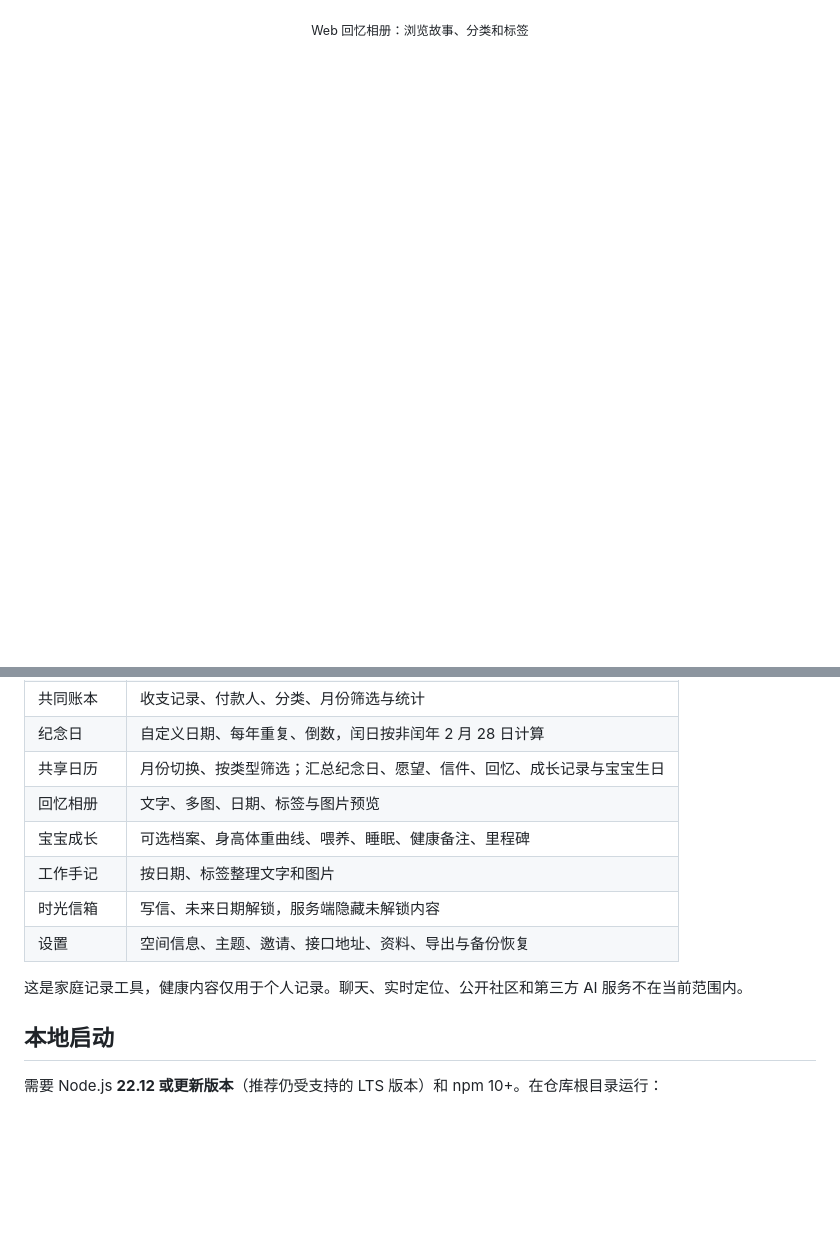
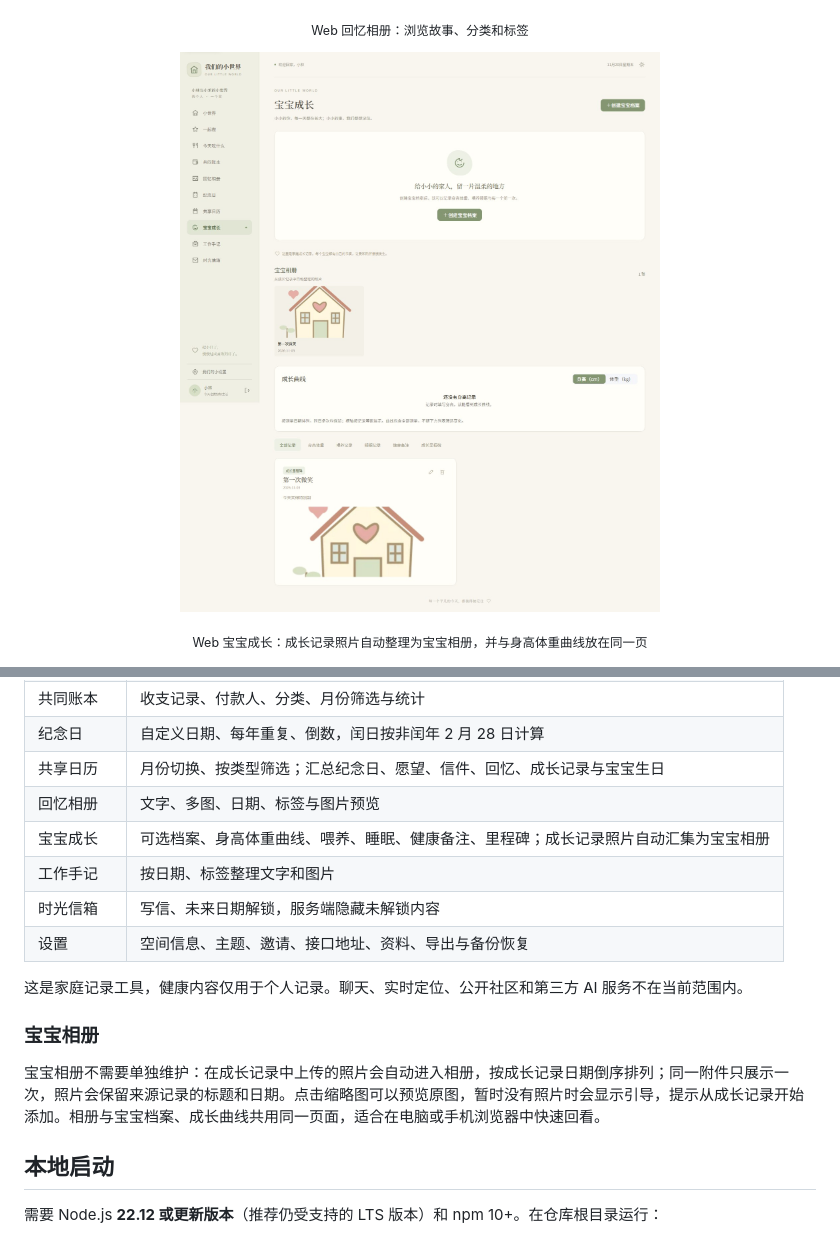
Before and after one commit to lazySir/Our-Little-World, a Markdown page: README.md, 2 parts joined by grey strips. Rendered like a GitHub page; pictures changed too: docs/images/readme/web-baby-album.jpg (added); blank space fills up the shorter version.

```diff
--- a/README.md
+++ b/README.md
@@ -23,6 +23,11 @@
   <img src="./docs/images/readme/web-memories.jpg" alt="Web 回忆相册：按故事分类和标签查看双人回忆" width="100%" />
 </p>
 <p align="center"><sub>Web 回忆相册：浏览故事、分类和标签</sub></p>
+
+<p align="center">
+  <img src="./docs/images/readme/web-baby-album.jpg" alt="Web 宝宝成长页面：宝宝相册、成长曲线和成长记录" width="100%" />
+</p>
+<p align="center"><sub>Web 宝宝成长：成长记录照片自动整理为宝宝相册，并与身高体重曲线放在同一页</sub></p>
 
 <p align="center">
   <img src="./docs/images/readme/web-calendar-desktop.jpg" alt="桌面 Web 共享日历：月份网格、事件类型筛选和日期详情" width="100%" />
@@ -56,12 +61,16 @@
 | 纪念日     | 自定义日期、每年重复、倒数，闰日按非闰年 2 月 28 日计算 |
 | 共享日历   | 月份切换、按类型筛选；汇总纪念日、愿望、信件、回忆、成长记录与宝宝生日 |
 | 回忆相册   | 文字、多图、日期、标签与图片预览                        |
-| 宝宝成长   | 可选档案、身高体重曲线、喂养、睡眠、健康备注、里程碑    |
+| 宝宝成长   | 可选档案、身高体重曲线、喂养、睡眠、健康备注、里程碑；成长记录照片自动汇集为宝宝相册 |
 | 工作手记   | 按日期、标签整理文字和图片                              |
 | 时光信箱   | 写信、未来日期解锁，服务端隐藏未解锁内容                |
 | 设置       | 空间信息、主题、邀请、接口地址、资料、导出与备份恢复    |
 
 这是家庭记录工具，健康内容仅用于个人记录。聊天、实时定位、公开社区和第三方 AI 服务不在当前范围内。
+
+### 宝宝相册
+
+宝宝相册不需要单独维护：在成长记录中上传的照片会自动进入相册，按成长记录日期倒序排列；同一附件只展示一次，照片会保留来源记录的标题和日期。点击缩略图可以预览原图，暂时没有照片时会显示引导，提示从成长记录开始添加。相册与宝宝档案、成长曲线共用同一页面，适合在电脑或手机浏览器中快速回看。
 
 ## 本地启动
 
```
Also changed, not shown: apps/uni/README.md (+1 -1 lines), docs/PRODUCT.md (+1 -1 lines), 10 other files.
